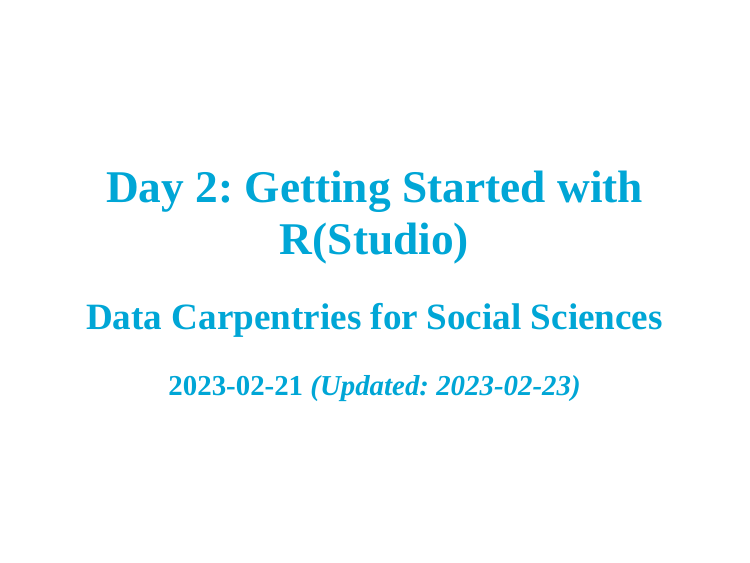
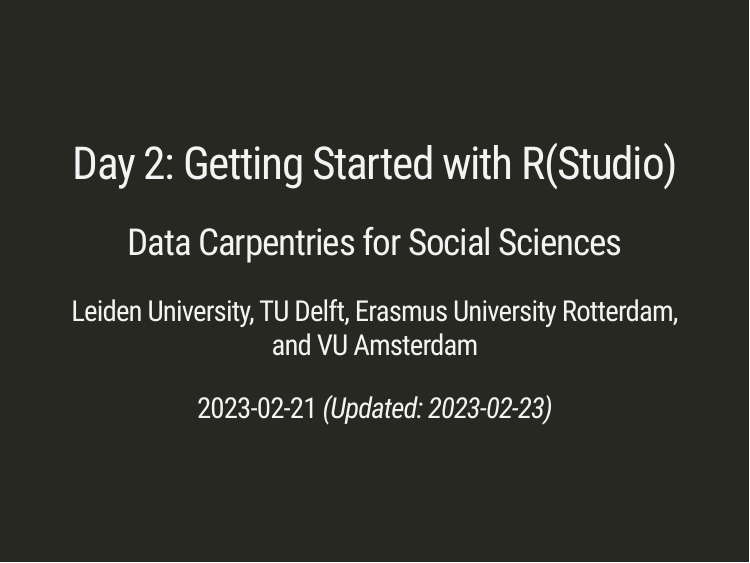
Before and after one commit to eduardklap/2023-06-12_dc-ldev_slides, an R Markdown document (day-2_slides.Rmd): page 1 of 15. Rendered offline with R 4.5, knitr and Pandoc, with nearby package versions; the slides are laid out offline by our stand-in for remark.js, each with all of its steps uncovered, in fonts that may differ from those the slides ask for, and without slide numbers, shadows or browser add-ons; colours and fonts come from the style sheet that the author committed, because xaringanthemer is not installed.

Commit message:
group output yaml to _output.yml

````diff
--- /dev/null
+++ b/_output.yml
@@ -0,0 +1,8 @@
+xaringan::moon_reader:
+  css: xaringan-themer.css
+  self_contained: false
+  nature:
+    slideNumberFormat: "%current%"
+    highlightStyle: github
+    highlightLines: true
+    countIncrementalSlides: false
--- a/day-2_slides.Rmd
+++ b/day-2_slides.Rmd
@@ -2,17 +2,8 @@
 title: "Day 2: Getting Started with R(Studio)"
 subtitle: "Data Carpentries for Social Sciences"
 institute: |
-#  Leiden University, TU Delft, Erasmus University Rotterdam, and VU Amsterdam
+  Leiden University, TU Delft, Erasmus University Rotterdam, and VU Amsterdam
 date: '2023-02-21 *(Updated: `r Sys.Date()`)*'
-output:
-  xaringan::moon_reader:
-    css: xaringan-themer.css
-    self_contained: false
-    nature:
-      slideNumberFormat: "%current%"
-      highlightStyle: github
-      highlightLines: true
-      countIncrementalSlides: false
 ---
 
 ```{r setup, include=FALSE}
````
